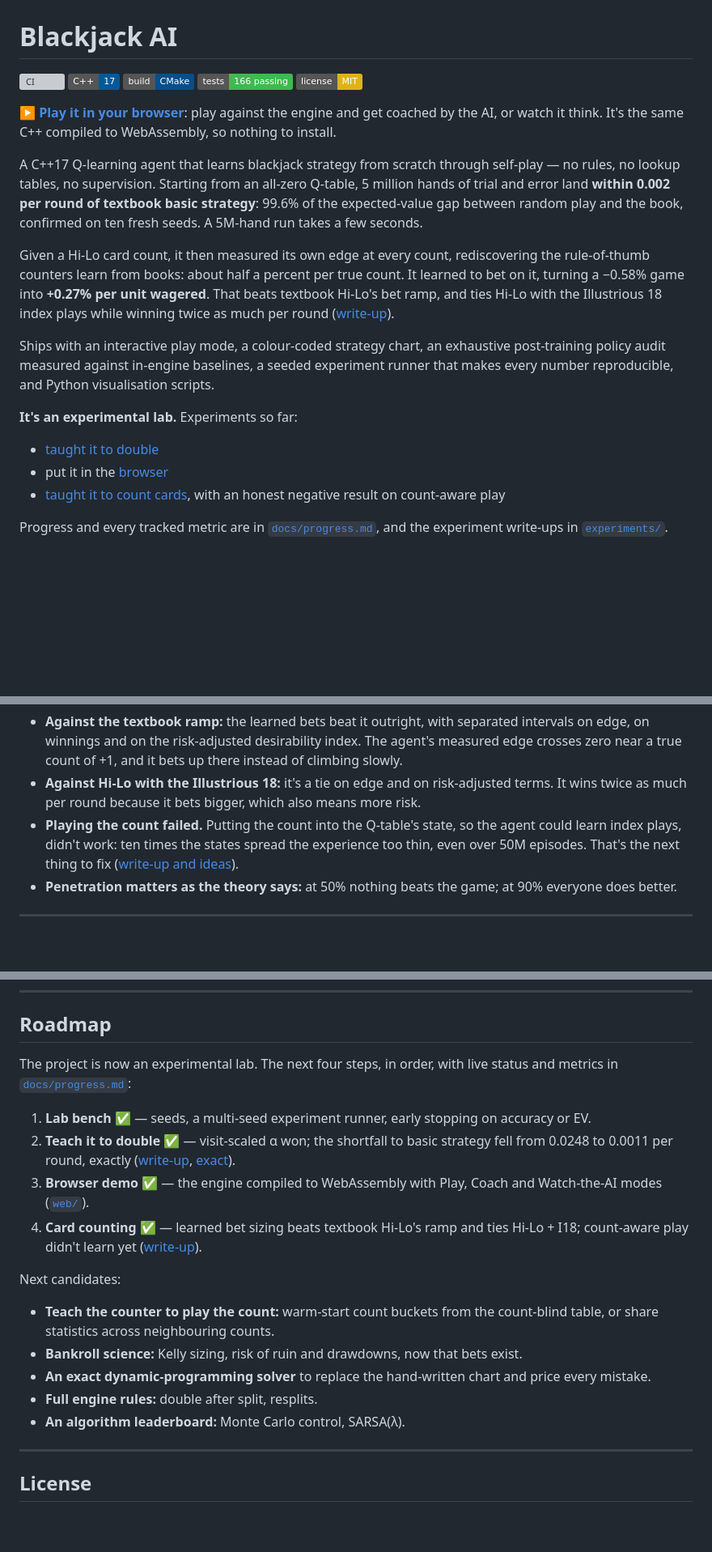
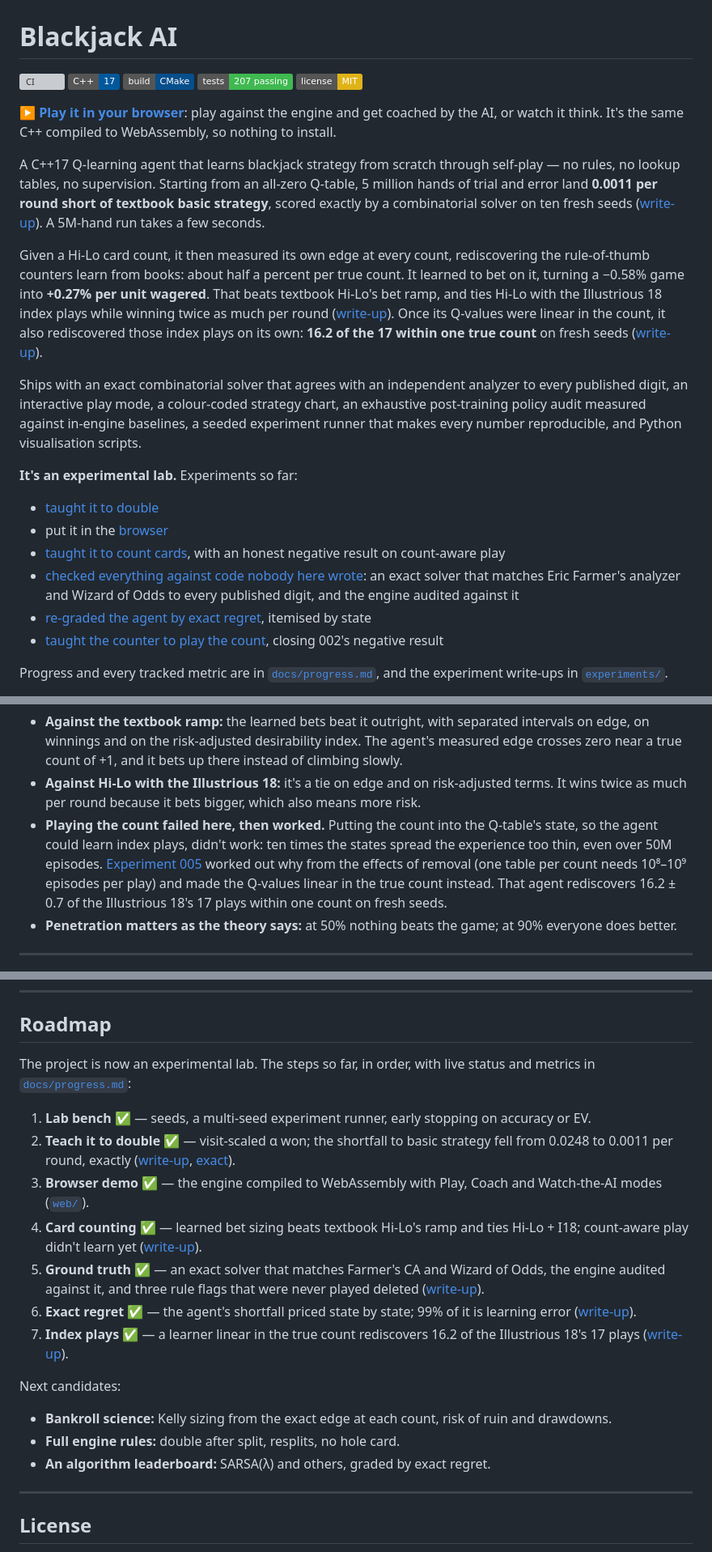
Before and after one commit to saintparish4/blackjack-ai, a Markdown page: README.md, 3 parts joined by grey strips. Shown at 81% size. Drawn GitHub-style; badges without logos; blank space fills up the shorter version; grey boxes are pictures that could not be loaded.

```diff
--- a/README.md
+++ b/README.md
@@ -3,7 +3,7 @@
 [![CI](https://github.com/saintparish4/blackjack-ai/actions/workflows/ci.yml/badge.svg)](https://github.com/saintparish4/blackjack-ai/actions/workflows/ci.yml)
 [![C++17](https://img.shields.io/badge/C%2B%2B-17-00599C?logo=cplusplus&logoColor=white)](https://en.cppreference.com/w/cpp/17)
 [![CMake](https://img.shields.io/badge/build-CMake-064F8C?logo=cmake&logoColor=white)](https://cmake.org/)
-[![Tests](https://img.shields.io/badge/tests-166%20passing-3fb950)](core/tests)
+[![Tests](https://img.shields.io/badge/tests-207%20passing-3fb950)](core/tests)
 [![License: MIT](https://img.shields.io/badge/license-MIT-yellow.svg)](LICENSE)
 
 **▶ [Play it in your browser](https://saintparish4.github.io/blackjack-ai/)**: play against the
@@ -12,18 +12,21 @@ nothing to install.
 
 A C++17 Q-learning agent that learns blackjack strategy from scratch through self-play — no rules,
 no lookup tables, no supervision. Starting from an all-zero Q-table, 5 million hands of trial and
-error land **within 0.002 per round of textbook basic strategy**: 99.6% of the expected-value gap
-between random play and the book, confirmed on ten fresh seeds. A 5M-hand run takes a few
-seconds.
+error land **0.0011 per round short of textbook basic strategy**, scored exactly by a
+combinatorial solver on ten fresh seeds ([write-up](experiments/004-regret/)). A 5M-hand run takes
+a few seconds.
 
 Given a Hi-Lo card count, it then measured its own edge at every count, rediscovering the
 rule-of-thumb counters learn from books: about half a percent per true count. It learned to bet on
 it, turning a −0.58% game into **+0.27% per unit wagered**. That beats textbook Hi-Lo's bet ramp,
 and ties Hi-Lo with the Illustrious 18 index plays while winning twice as much per round
-([write-up](experiments/002-card-counting/)).
+([write-up](experiments/002-card-counting/)). Once its Q-values were linear in the count, it also
+rediscovered those index plays on its own: **16.2 of the 17 within one true count** on fresh seeds
+([write-up](experiments/005-index-plays/)).
 
-Ships with an interactive play mode, a colour-coded strategy chart, an exhaustive post-training
-policy audit measured against in-engine baselines, a seeded experiment runner that makes every
+Ships with an exact combinatorial solver that agrees with an independent analyzer to every
+published digit, an interactive play mode, a colour-coded strategy chart, an exhaustive
+post-training policy audit measured against in-engine baselines, a seeded experiment runner that makes every
 number reproducible, and Python visualisation scripts.
 
 **It's an experimental lab.** Experiments so far:
@@ -32,6 +35,12 @@ number reproducible, and Python visualisation scripts.
 - put it in the [browser](web/)
 - [taught it to count cards](experiments/002-card-counting/), with an honest negative result on
   count-aware play
+- [checked everything against code nobody here wrote](experiments/003-ground-truth/): an exact
+  solver that matches Eric Farmer's analyzer and Wizard of Odds to every published digit, and the
+  engine audited against it
+- [re-graded the agent by exact regret](experiments/004-regret/), itemised by state
+- [taught the counter to play the count](experiments/005-index-plays/), closing 002's negative
+  result
 
 Progress and every tracked metric are in [`docs/progress.md`](docs/progress.md), and the
 experiment write-ups in [`experiments/`](experiments/).
@@ -190,10 +204,12 @@ same shoes (Vegas Strip, 75% penetration):
   near a true count of +1, and it bets up there instead of climbing slowly.
 - **Against Hi-Lo with the Illustrious 18:** it's a tie on edge and on risk-adjusted terms. It wins
   twice as much per round because it bets bigger, which also means more risk.
-- **Playing the count failed.** Putting the count into the Q-table's state, so the agent could learn
-  index plays, didn't work: ten times the states spread the experience too thin, even over 50M
-  episodes. That's the next thing to fix
-  ([write-up and ideas](experiments/002-card-counting/#why-the-learned-counter-fails-to-learn-index-plays)).
+- **Playing the count failed here, then worked.** Putting the count into the Q-table's state, so
+  the agent could learn index plays, didn't work: ten times the states spread the experience too
+  thin, even over 50M episodes. [Experiment 005](experiments/005-index-plays/) worked out why from
+  the effects of removal (one table per count needs 10⁸–10⁹ episodes per play) and made the
+  Q-values linear in the true count instead. That agent rediscovers 16.2 ± 0.7 of the Illustrious
+  18's 17 plays within one count on fresh seeds.
 - **Penetration matters as the theory says:** at 50% nothing beats the game; at 90% everyone does
   better.
 
@@ -612,7 +654,7 @@ expect different figures elsewhere.
 
 ## Roadmap
 
-The project is now an experimental lab. The next four steps, in order, with live status and metrics
+The project is now an experimental lab. The steps so far, in order, with live status and metrics
 in [`docs/progress.md`](docs/progress.md):
 
 1. **Lab bench** ✅ — seeds, a multi-seed experiment runner, early stopping on accuracy or EV.
@@ -622,15 +664,19 @@ in [`docs/progress.md`](docs/progress.md):
    ([`web/`](web/)).
 4. **Card counting** ✅ — learned bet sizing beats textbook Hi-Lo's ramp and ties Hi-Lo + I18;
    count-aware play didn't learn yet ([write-up](experiments/002-card-counting/)).
+5. **Ground truth** ✅ — an exact solver that matches Farmer's CA and Wizard of Odds, the engine
+   audited against it, and three rule flags that were never played deleted
+   ([write-up](experiments/003-ground-truth/)).
+6. **Exact regret** ✅ — the agent's shortfall priced state by state; 99% of it is learning error
+   ([write-up](experiments/004-regret/)).
+7. **Index plays** ✅ — a learner linear in the true count rediscovers 16.2 of the Illustrious 18's
+   17 plays ([write-up](experiments/005-index-plays/)).
 
 Next candidates:
 
-- **Teach the counter to play the count:** warm-start count buckets from the count-blind table, or
-  share statistics across neighbouring counts.
-- **Bankroll science:** Kelly sizing, risk of ruin and drawdowns, now that bets exist.
-- **An exact dynamic-programming solver** to replace the hand-written chart and price every mistake.
-- **Full engine rules:** double after split, resplits.
-- **An algorithm leaderboard:** Monte Carlo control, SARSA(λ).
+- **Bankroll science:** Kelly sizing from the exact edge at each count, risk of ruin and drawdowns.
+- **Full engine rules:** double after split, resplits, no hole card.
+- **An algorithm leaderboard:** SARSA(λ) and others, graded by exact regret.
 
 ---
 
```
Also changed, not shown: other parts of README.md (+44 -13 lines).
